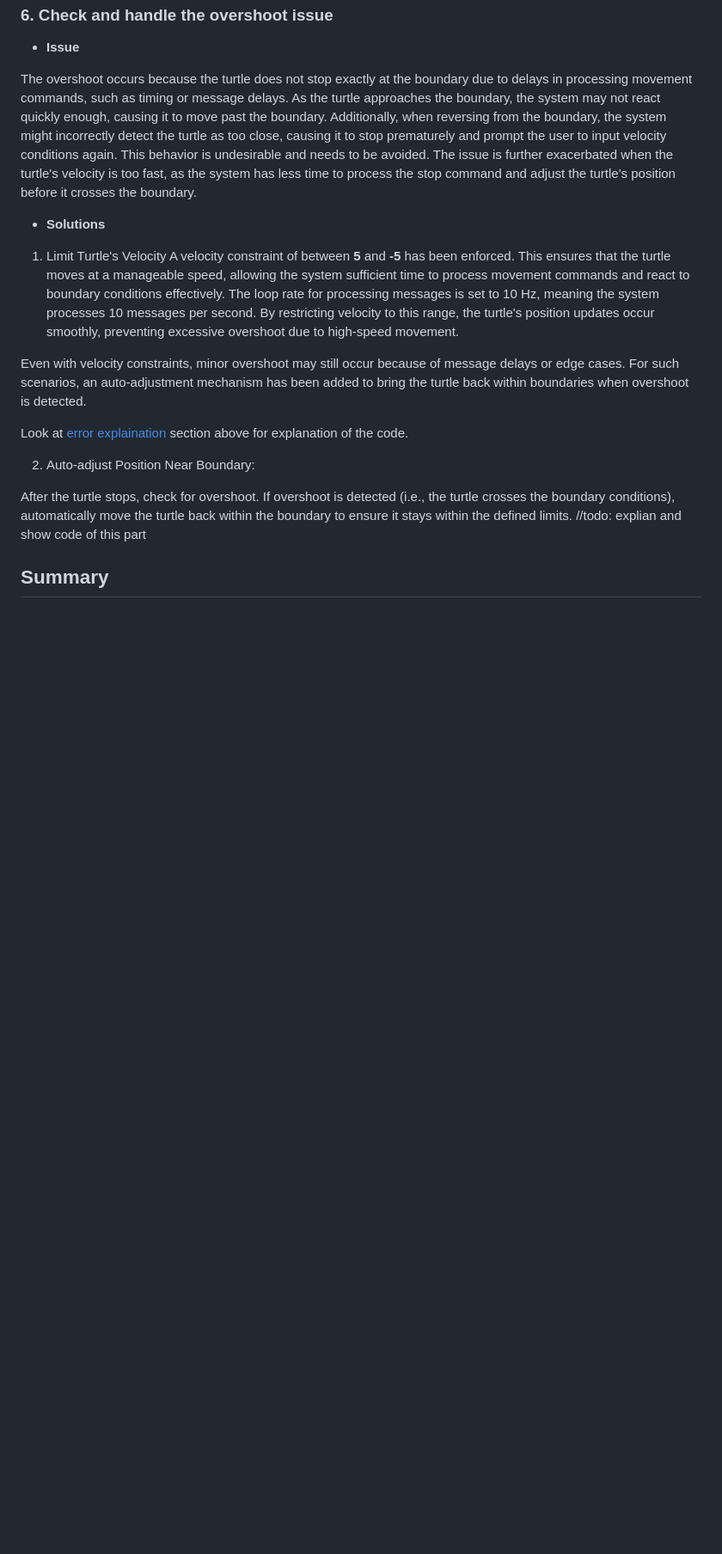
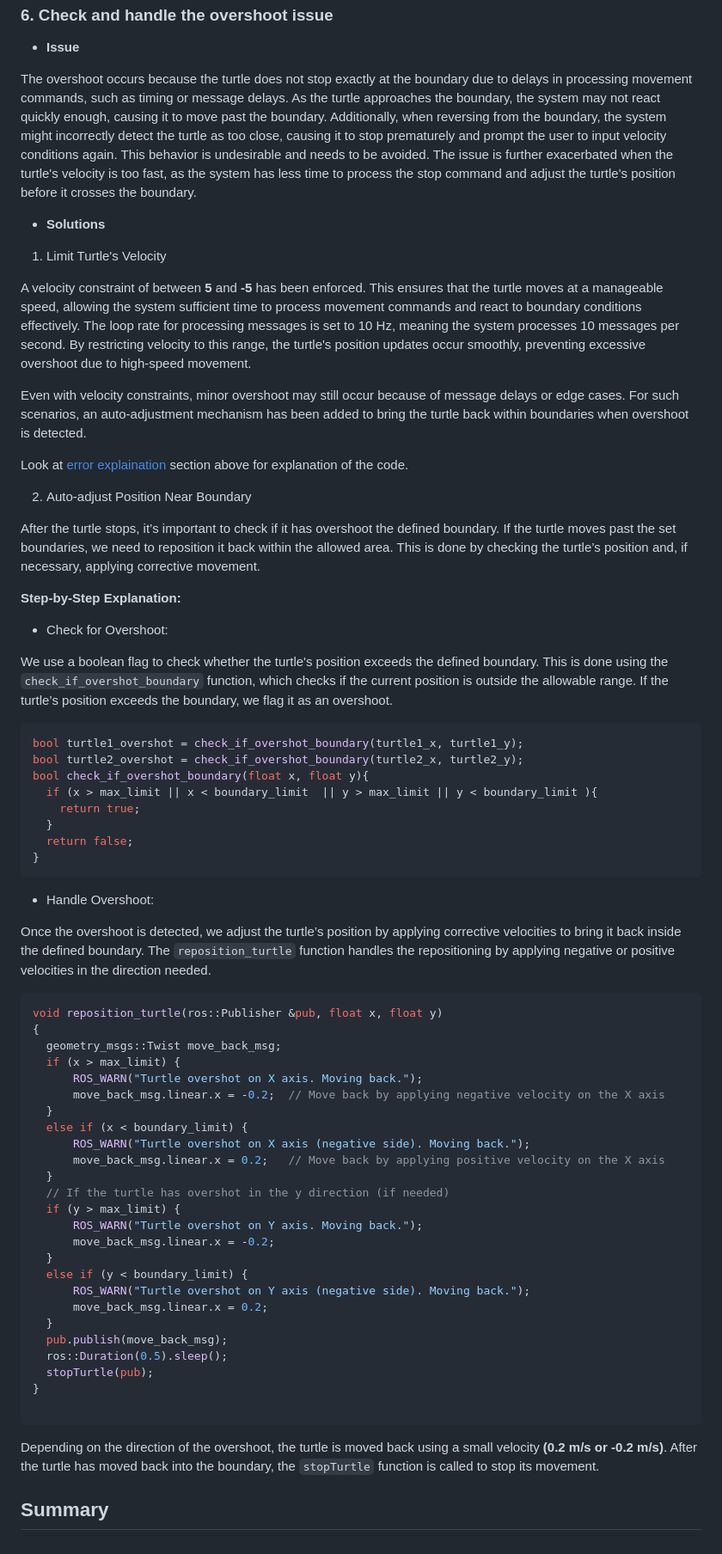
Before and after one commit to Rubin-unige/assignment1_rt, a Markdown page: README.md, the part around the change. Shown at 86% size. Drawn GitHub-style; blank space fills up the shorter version.

Commit message:
added automatic adjust of turtle due to overshoot issue explaination in readme

````diff
--- a/README.md
+++ b/README.md
@@ -455,15 +455,62 @@ The issue is further exacerbated when the turtle's velocity is too fast, as the
 - **Solutions**
 
 1.  Limit Turtle's Velocity
+
 A velocity constraint of between **5** and **-5** has been enforced. This ensures that the turtle moves at a manageable speed, allowing the system sufficient time to process movement commands and react to boundary conditions effectively. The loop rate for processing messages is set to 10 Hz, meaning the system processes 10 messages per second. By restricting velocity to this range, the turtle's position updates occur smoothly, preventing excessive overshoot due to high-speed movement.
 
 Even with velocity constraints, minor overshoot may still occur because of message delays or edge cases. For such scenarios, an auto-adjustment mechanism has been added to bring the turtle back within boundaries when overshoot is detected.
 
 Look at [error explaination](#error-handling-issue) section above for explanation of the code.
 
-2.  Auto-adjust Position Near Boundary:
+2.  Auto-adjust Position Near Boundary
 
-After the turtle stops, check for overshoot. If overshoot is detected (i.e., the turtle crosses the boundary conditions), automatically move the turtle back within the boundary to ensure it stays within the defined limits.
-//todo: explian and show code of this part
+After the turtle stops, it’s important to check if it has overshoot the defined boundary. If the turtle moves past the set boundaries, we need to reposition it back within the allowed area. This is done by checking the turtle’s position and, if necessary, applying corrective movement.
+
+**Step-by-Step Explanation:**
+
+  - Check for Overshoot:
+
+  We use a boolean flag to check whether the turtle's position exceeds the defined boundary. This is done using the `check_if_overshot_boundary` function, which checks if the current position is outside the allowable range. If the turtle’s position exceeds the boundary, we flag it as an overshoot.
+```cpp
+bool turtle1_overshot = check_if_overshot_boundary(turtle1_x, turtle1_y);
+bool turtle2_overshot = check_if_overshot_boundary(turtle2_x, turtle2_y);
+bool check_if_overshot_boundary(float x, float y){
+  if (x > max_limit || x < boundary_limit  || y > max_limit || y < boundary_limit ){
+    return true;
+  }
+  return false;
+}
+```
+  - Handle Overshoot:
+
+  Once the overshoot is detected, we adjust the turtle’s position by applying corrective velocities to bring it back inside the defined boundary. The `reposition_turtle` function handles the repositioning by applying negative or positive velocities in the direction needed.
+```cpp
+void reposition_turtle(ros::Publisher &pub, float x, float y)
+{
+  geometry_msgs::Twist move_back_msg;
+  if (x > max_limit) {
+      ROS_WARN("Turtle overshot on X axis. Moving back.");
+      move_back_msg.linear.x = -0.2;  // Move back by applying negative velocity on the X axis
+  }
+  else if (x < boundary_limit) {
+      ROS_WARN("Turtle overshot on X axis (negative side). Moving back.");
+      move_back_msg.linear.x = 0.2;   // Move back by applying positive velocity on the X axis
+  }
+  // If the turtle has overshot in the y direction (if needed)
+  if (y > max_limit) {
+      ROS_WARN("Turtle overshot on Y axis. Moving back.");
+      move_back_msg.linear.x = -0.2;
+  }
+  else if (y < boundary_limit) {
+      ROS_WARN("Turtle overshot on Y axis (negative side). Moving back.");
+      move_back_msg.linear.x = 0.2;
+  }
+  pub.publish(move_back_msg);
+  ros::Duration(0.5).sleep();
+  stopTurtle(pub);
+}
+
+```
+Depending on the direction of the overshoot, the turtle is moved back using a small velocity **(0.2 m/s or -0.2 m/s)**. After the turtle has moved back into the boundary, the `stopTurtle` function is called to stop its movement.
 
 ## Summary
````
